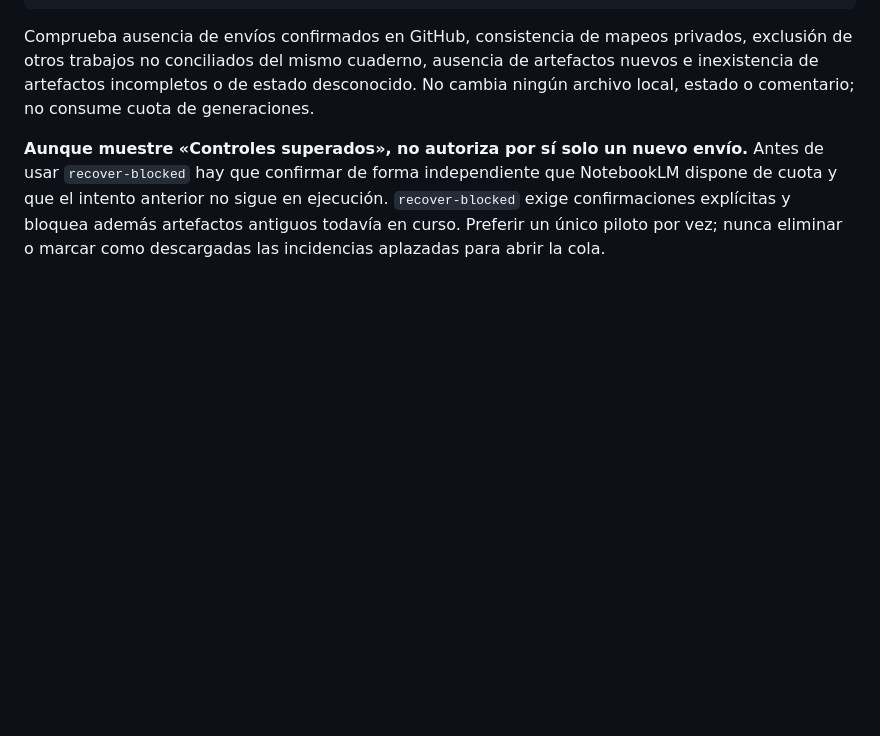
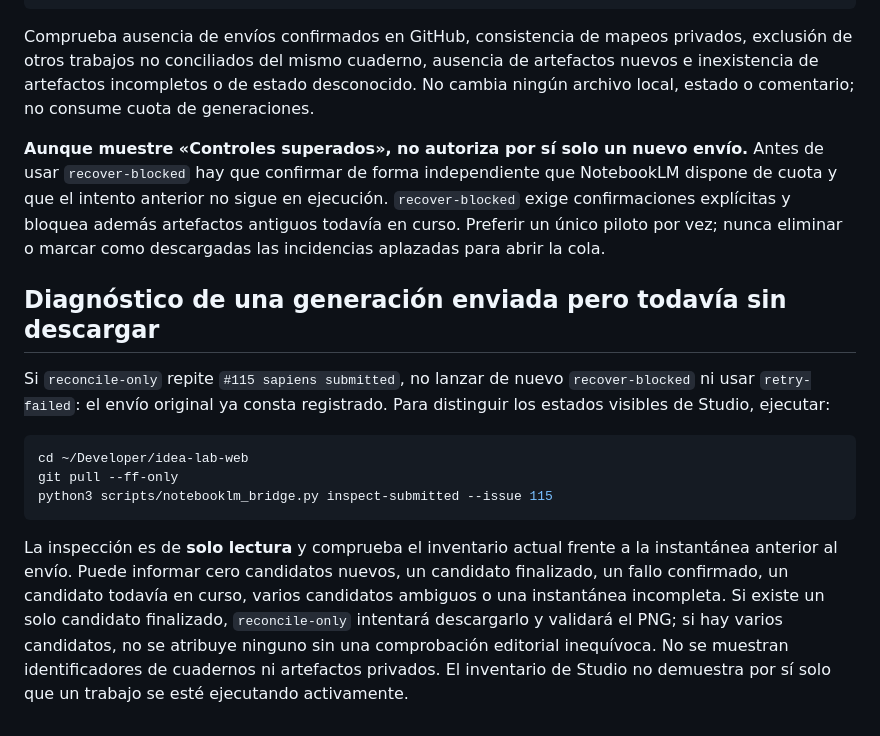
Before and after one commit to idealab2026/idealab2026.github.io, a Markdown page: biblioteca-montecristo/PUENTE_NOTEBOOKLM_MAC.md, the part around the change. Drawn GitHub-style; blank space fills up the shorter version.

Commit message:
docs(biblioteca): diagnóstico sin envío de solicitudes submitted persistentes

````diff
--- a/biblioteca-montecristo/PUENTE_NOTEBOOKLM_MAC.md
+++ b/biblioteca-montecristo/PUENTE_NOTEBOOKLM_MAC.md
@@ -393,3 +393,25 @@ no sigue en ejecución. `recover-blocked` exige confirmaciones explícitas
 y bloquea además artefactos antiguos todavía en curso. Preferir un único
 piloto por vez; nunca eliminar o marcar como descargadas las incidencias
 aplazadas para abrir la cola.
+
+## Diagnóstico de una generación enviada pero todavía sin descargar
+
+Si `reconcile-only` repite `#115 sapiens submitted`, no lanzar de nuevo
+`recover-blocked` ni usar `retry-failed`: el envío original ya consta
+registrado. Para distinguir los estados visibles de Studio, ejecutar:
+
+```bash
+cd ~/Developer/idea-lab-web
+git pull --ff-only
+python3 scripts/notebooklm_bridge.py inspect-submitted --issue 115
+```
+
+La inspección es de **solo lectura** y comprueba el inventario actual frente
+a la instantánea anterior al envío. Puede informar cero candidatos nuevos,
+un candidato finalizado, un fallo confirmado, un candidato todavía en
+curso, varios candidatos ambiguos o una instantánea incompleta. Si existe
+un solo candidato finalizado, `reconcile-only` intentará descargarlo y
+validará el PNG; si hay varios candidatos, no se atribuye ninguno sin una
+comprobación editorial inequívoca. No se muestran identificadores de
+cuadernos ni artefactos privados. El inventario de Studio no demuestra por
+sí solo que un trabajo se esté ejecutando activamente.
````
